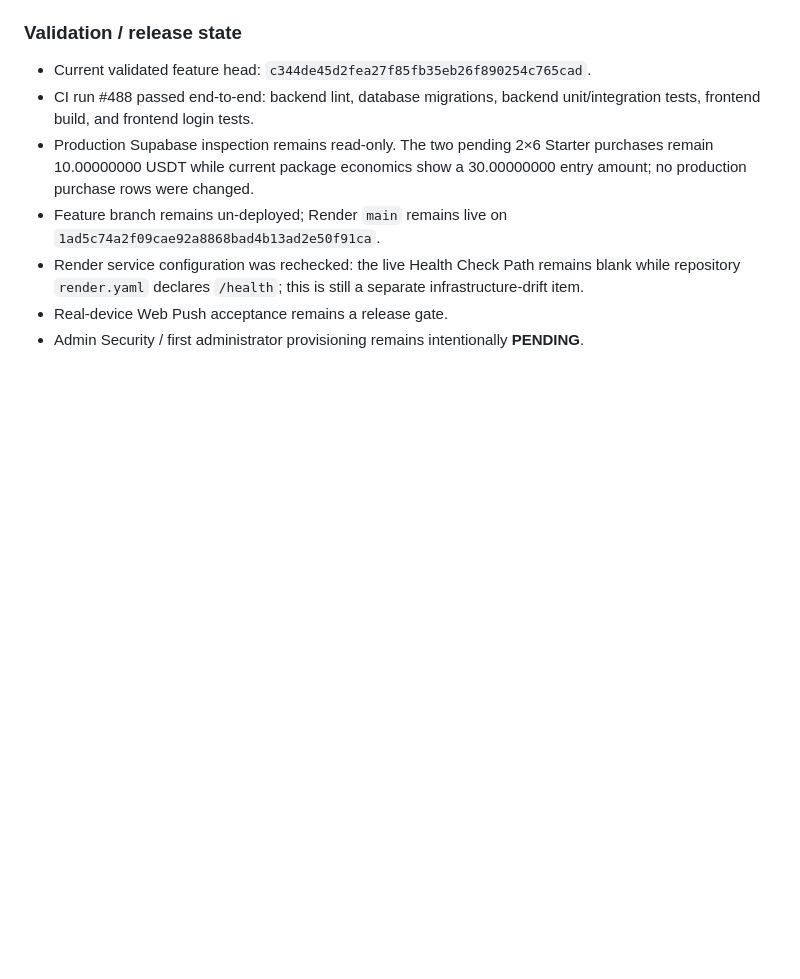
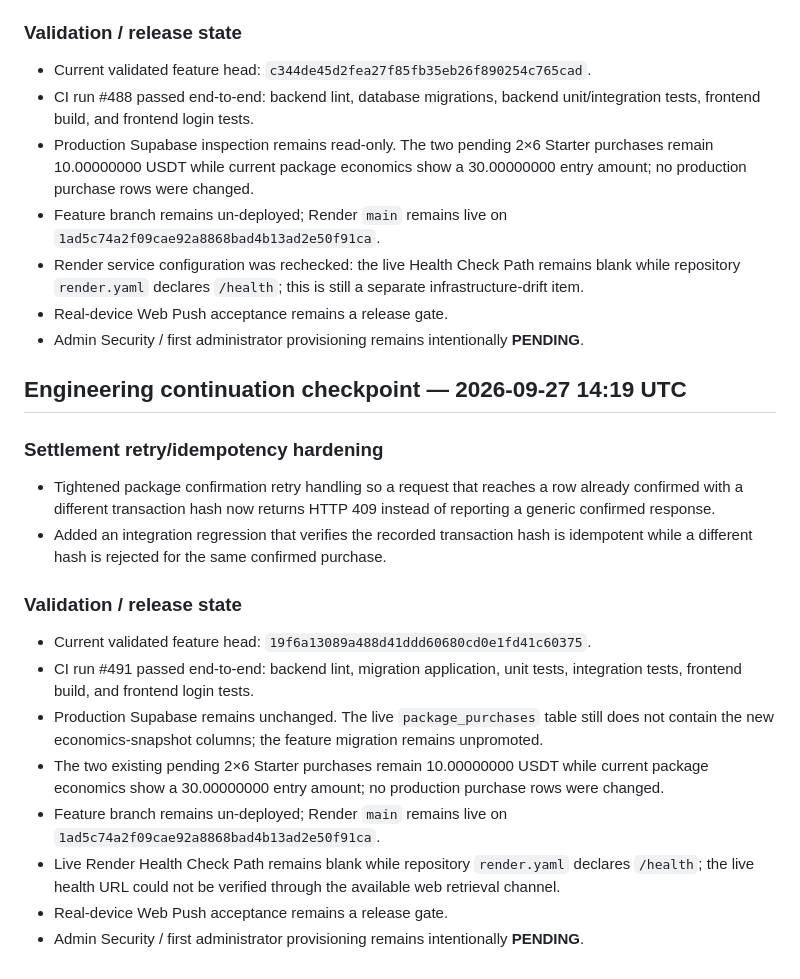
Before and after one commit to RoyalFinTech/Zenith-protocol-, a Markdown page: ENGINEERING_PROGRESS.md, the part around the change. GitHub-like rendering; blank space fills up the shorter version.

Commit message:
Record settlement retry idempotency validation

```diff
--- a/ENGINEERING_PROGRESS.md
+++ b/ENGINEERING_PROGRESS.md
@@ -497,3 +497,20 @@ Every substantive change should be recorded here under Completed, In Progress, o
 - Render service configuration was rechecked: the live Health Check Path remains blank while repository `render.yaml` declares `/health`; this is still a separate infrastructure-drift item.
 - Real-device Web Push acceptance remains a release gate.
 - Admin Security / first administrator provisioning remains intentionally **PENDING**.
+
+
+## Engineering continuation checkpoint — 2026-09-27 14:19 UTC
+
+### Settlement retry/idempotency hardening
+- Tightened package confirmation retry handling so a request that reaches a row already confirmed with a different transaction hash now returns HTTP 409 instead of reporting a generic confirmed response.
+- Added an integration regression that verifies the recorded transaction hash is idempotent while a different hash is rejected for the same confirmed purchase.
+
+### Validation / release state
+- Current validated feature head: `19f6a13089a488d41ddd60680cd0e1fd41c60375`.
+- CI run #491 passed end-to-end: backend lint, migration application, unit tests, integration tests, frontend build, and frontend login tests.
+- Production Supabase remains unchanged. The live `package_purchases` table still does not contain the new economics-snapshot columns; the feature migration remains unpromoted.
+- The two existing pending 2×6 Starter purchases remain 10.00000000 USDT while current package economics show a 30.00000000 entry amount; no production purchase rows were changed.
+- Feature branch remains un-deployed; Render `main` remains live on `1ad5c74a2f09cae92a8868bad4b13ad2e50f91ca`.
+- Live Render Health Check Path remains blank while repository `render.yaml` declares `/health`; the live health URL could not be verified through the available web retrieval channel.
+- Real-device Web Push acceptance remains a release gate.
+- Admin Security / first administrator provisioning remains intentionally **PENDING**.
```
Also changed, not shown: DEPLOYMENT_STATE.md (+14 -1 lines).
